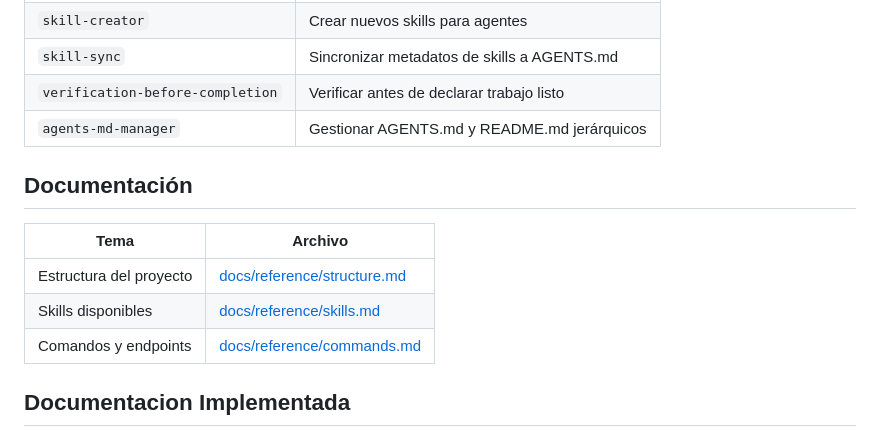
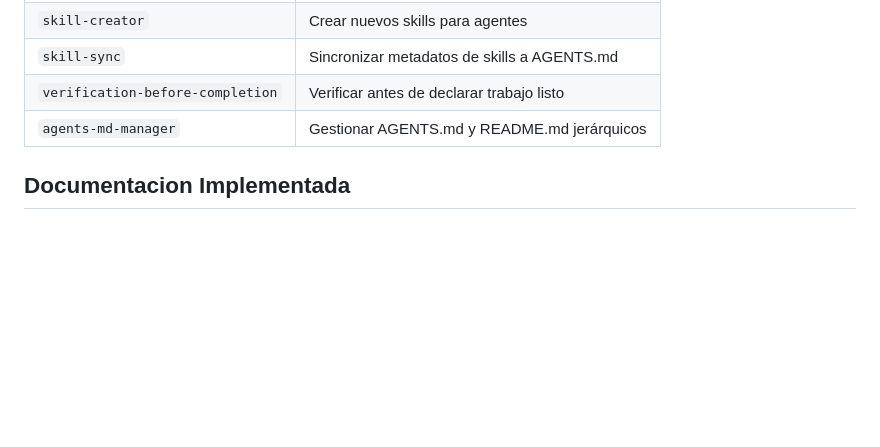
Before and after one commit to GARFEX33/garfex-calculadora-filtros, a Markdown page: AGENTS.md, the part around the change. GitHub-like rendering; blank space fills up the shorter version.

```diff
--- a/AGENTS.md
+++ b/AGENTS.md
@@ -100,14 +100,6 @@ Cuando realices estas acciones, invoca el skill correspondiente PRIMERO:
 | `verification-before-completion` | Verificar antes de declarar trabajo listo |
 | `agents-md-manager` | Gestionar AGENTS.md y README.md jerárquicos |
 
-## Documentación
-
-| Tema                    | Archivo                                                        |
-| ----------------------- | -------------------------------------------------------------- |
-| Estructura del proyecto | [docs/reference/structure.md](docs/reference/structure.md)     |
-| Skills disponibles      | [docs/reference/skills.md](docs/reference/skills.md)           |
-| Comandos y endpoints    | [docs/reference/commands.md](docs/reference/commands.md)       |
-
 ## Documentacion Implementada
 
 ### Backend
```
Also changed, not shown: internal/calculos/AGENTS.md (+1 -33 lines).
